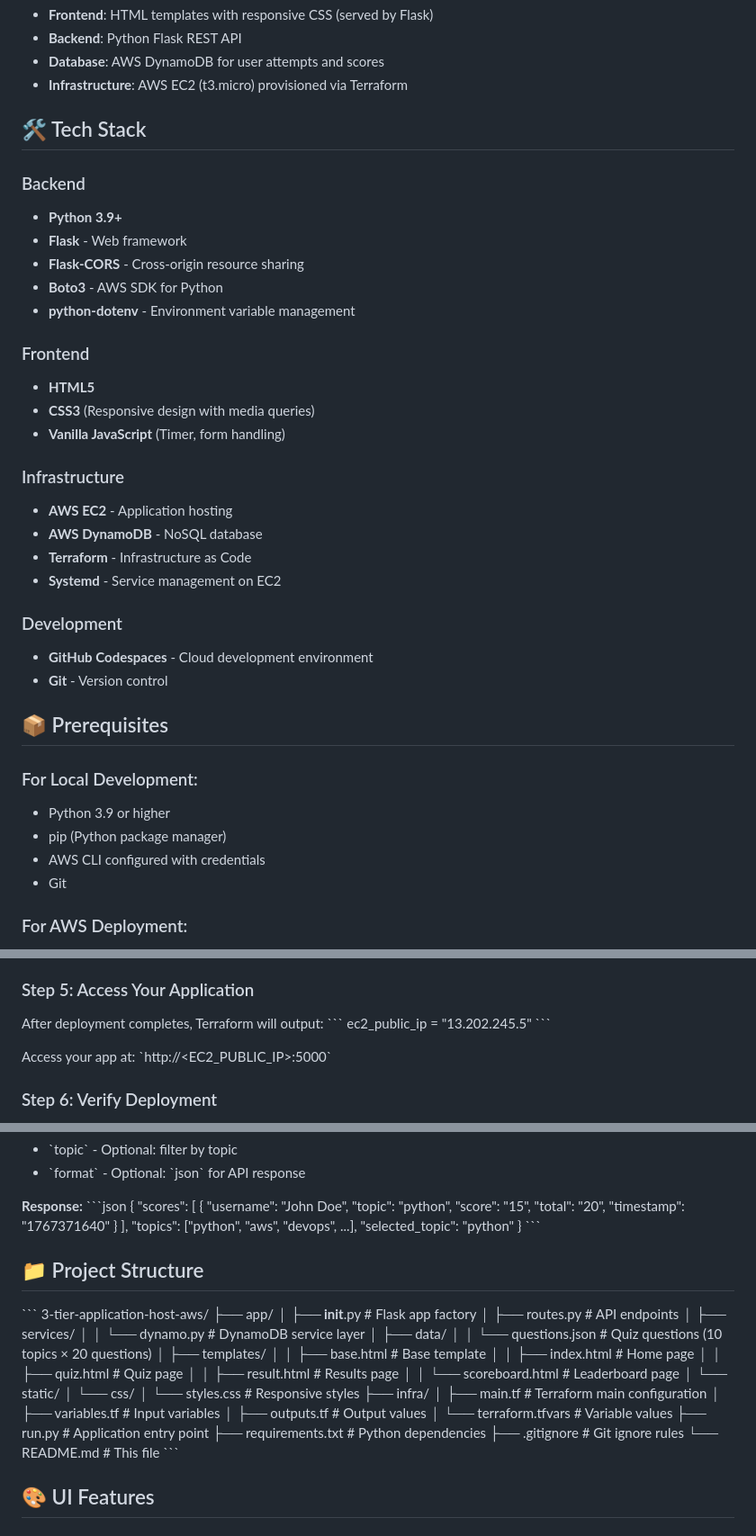
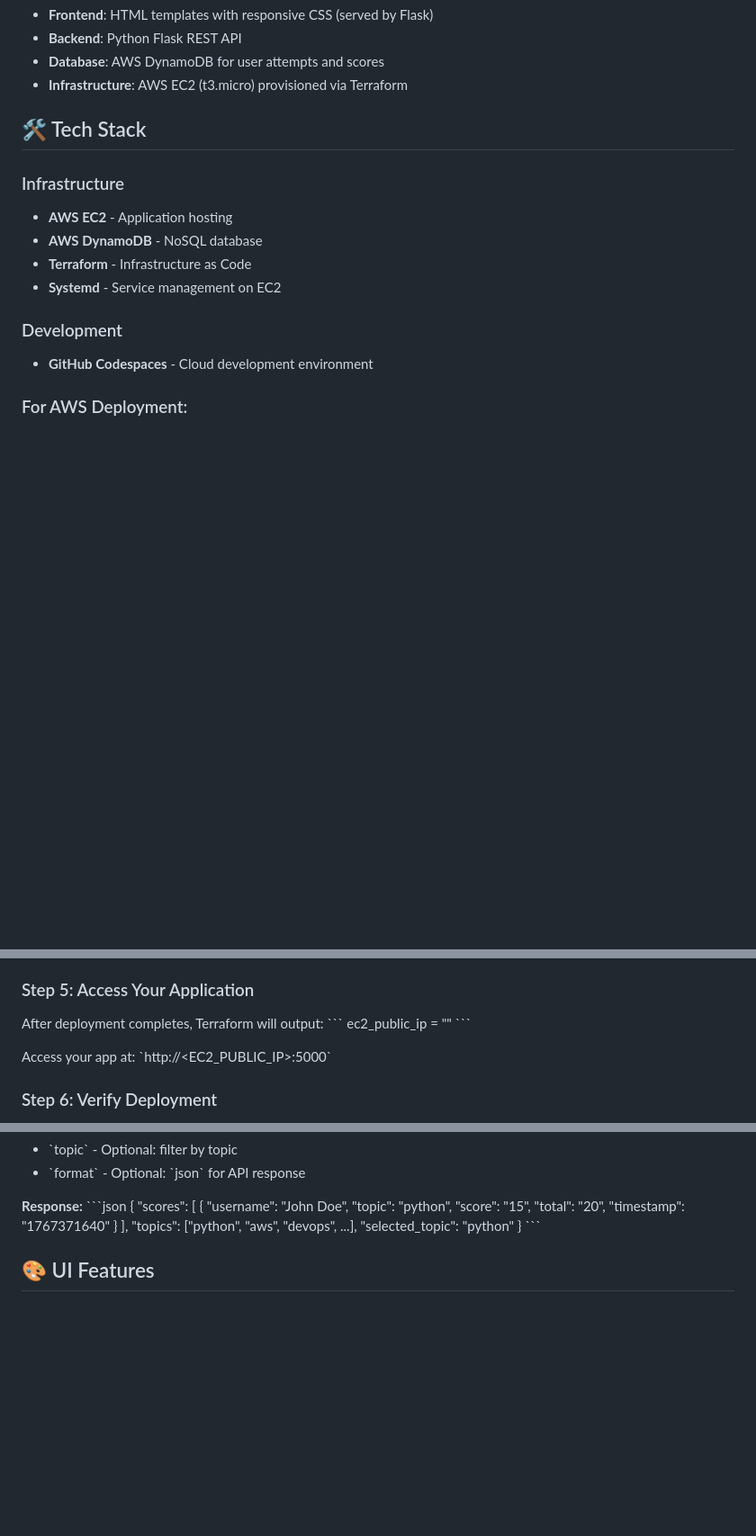
Before and after one commit to sundara-raghav/3-tier-application-host-aws, a Markdown page: README.md, 3 parts joined by grey strips. Shown at 90% size. Rendered like a GitHub page; blank space fills up the shorter version.

```diff
--- a/README.md
+++ b/README.md
@@ -52,18 +52,6 @@ A modern, responsive quiz application built with Python Flask and deployed on AW
 
 ## 🛠️ Tech Stack
 
-### Backend
-- **Python 3.9+**
-- **Flask** - Web framework
-- **Flask-CORS** - Cross-origin resource sharing
-- **Boto3** - AWS SDK for Python
-- **python-dotenv** - Environment variable management
-
-### Frontend
-- **HTML5**
-- **CSS3** (Responsive design with media queries)
-- **Vanilla JavaScript** (Timer, form handling)
-
 ### Infrastructure
 - **AWS EC2** - Application hosting
 - **AWS DynamoDB** - NoSQL database
@@ -72,15 +60,6 @@ A modern, responsive quiz application built with Python Flask and deployed on AW
 
 ### Development
 - **GitHub Codespaces** - Cloud development environment
-- **Git** - Version control
-
-## 📦 Prerequisites
-
-### For Local Development:
-- Python 3.9 or higher
-- pip (Python package manager)
-- AWS CLI configured with credentials
-- Git
 
 ### For AWS Deployment:
 - AWS Account with appropriate permissions
@@ -158,7 +137,7 @@ Terraform will create:
 ### Step 5: Access Your Application
 After deployment completes, Terraform will output:
 \`\`\`
-ec2_public_ip = "13.202.245.5"
+ec2_public_ip = ""
 \`\`\`
 
 Access your app at: \`http://<EC2_PUBLIC_IP>:5000\`
@@ -259,37 +238,6 @@ GET /scoreboard?topic=python&format=json
   "topics": ["python", "aws", "devops", ...],
   "selected_topic": "python"
 }
-\`\`\`
-
-## 📁 Project Structure
-
-\`\`\`
-3-tier-application-host-aws/
-├── app/
-│   ├── __init__.py           # Flask app factory
-│   ├── routes.py             # API endpoints
-│   ├── services/
-│   │   └── dynamo.py         # DynamoDB service layer
-│   ├── data/
-│   │   └── questions.json    # Quiz questions (10 topics × 20 questions)
-│   ├── templates/
-│   │   ├── base.html         # Base template
-│   │   ├── index.html        # Home page
-│   │   ├── quiz.html         # Quiz page
-│   │   ├── result.html       # Results page
-│   │   └── scoreboard.html   # Leaderboard page
-│   └── static/
-│       └── css/
-│           └── styles.css    # Responsive styles
-├── infra/
-│   ├── main.tf               # Terraform main configuration
-│   ├── variables.tf          # Input variables
-│   ├── outputs.tf            # Output values
-│   └── terraform.tfvars      # Variable values
-├── run.py                    # Application entry point
-├── requirements.txt          # Python dependencies
-├── .gitignore                # Git ignore rules
-└── README.md                 # This file
 \`\`\`
 
 ## 🎨 UI Features
```
Also changed, not shown: other parts of README.md (+0 -2 lines).
